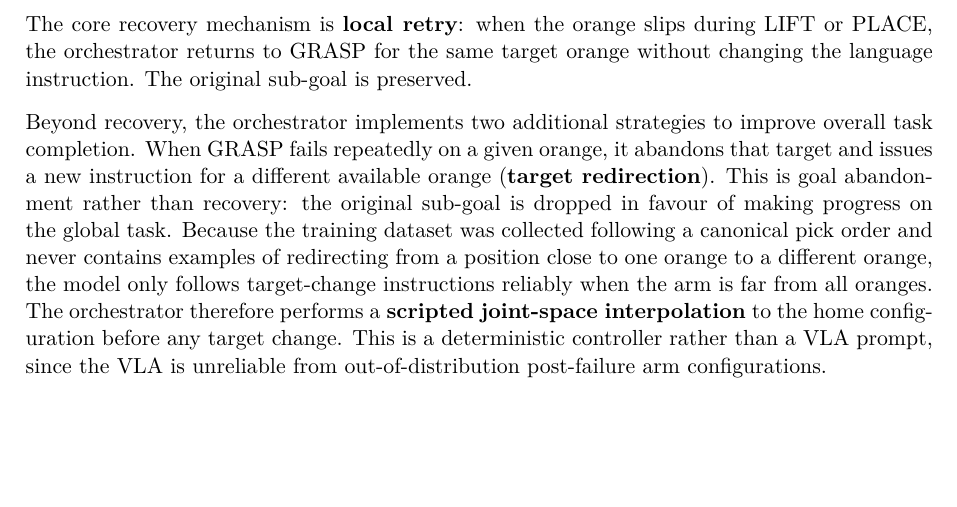
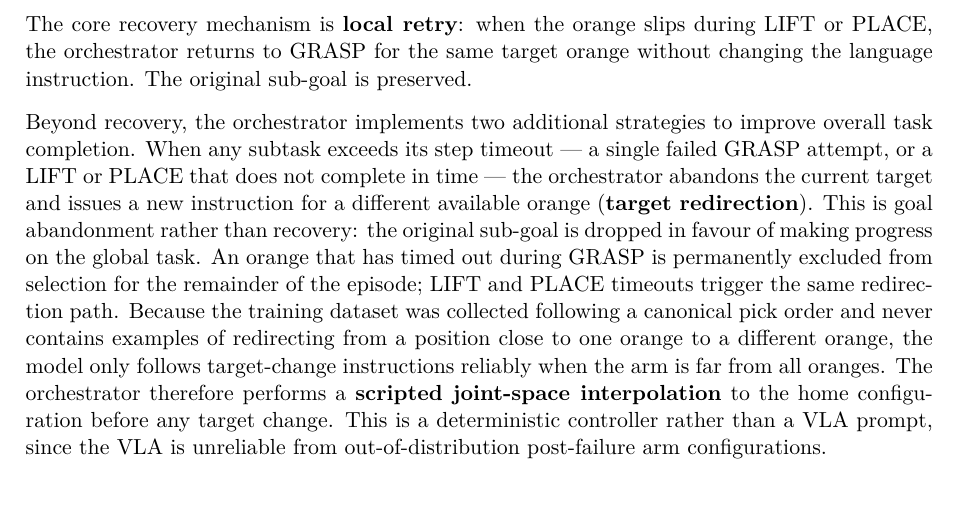
Before and after one commit to CartmanRolex/MasterProject, a LaTeX paper (report/main.tex, which reads report/sections/methodology.tex): part of page 5 of 9, cut so that both start at the same text, the shorter picture padded with empty space. Compiled offline with pdfLaTeX.

Commit message:
Fix two inaccuracies in orchestrator methodology description
- 'fails repeatedly' was wrong: a single timeout immediately triggers
  target redirection; the timed-out orange is permanently excluded.
- Add that LIFT and PLACE timeouts also trigger target redirection,
  not only GRASP timeouts.

```diff
--- a/report/sections/methodology.tex
+++ b/report/sections/methodology.tex
@@ -31,7 +31,7 @@ The VLA is responsible for three manipulation subtasks: GRASP(\textit{target}),
 
 The core recovery mechanism is \textbf{local retry}: when the orange slips during LIFT or PLACE, the orchestrator returns to GRASP for the same target orange without changing the language instruction. The original sub-goal is preserved.
 
-Beyond recovery, the orchestrator implements two additional strategies to improve overall task completion. When GRASP fails repeatedly on a given orange, it abandons that target and issues a new instruction for a different available orange (\textbf{target redirection}). This is goal abandonment rather than recovery: the original sub-goal is dropped in favour of making progress on the global task. Because the training dataset was collected following a canonical pick order and never contains examples of redirecting from a position close to one orange to a different orange, the model only follows target-change instructions reliably when the arm is far from all oranges. The orchestrator therefore performs a \textbf{scripted joint-space interpolation} to the home configuration before any target change. This is a deterministic controller rather than a VLA prompt, since the VLA is unreliable from out-of-distribution post-failure arm configurations.
+Beyond recovery, the orchestrator implements two additional strategies to improve overall task completion. When any subtask exceeds its step timeout --- a single failed GRASP attempt, or a LIFT or PLACE that does not complete in time --- the orchestrator abandons the current target and issues a new instruction for a different available orange (\textbf{target redirection}). This is goal abandonment rather than recovery: the original sub-goal is dropped in favour of making progress on the global task. An orange that has timed out during GRASP is permanently excluded from selection for the remainder of the episode; LIFT and PLACE timeouts trigger the same redirection path. Because the training dataset was collected following a canonical pick order and never contains examples of redirecting from a position close to one orange to a different orange, the model only follows target-change instructions reliably when the arm is far from all oranges. The orchestrator therefore performs a \textbf{scripted joint-space interpolation} to the home configuration before any target change. This is a deterministic controller rather than a VLA prompt, since the VLA is unreliable from out-of-distribution post-failure arm configurations.
 
 \subsection{Autonomous Data Generation}
 
```
